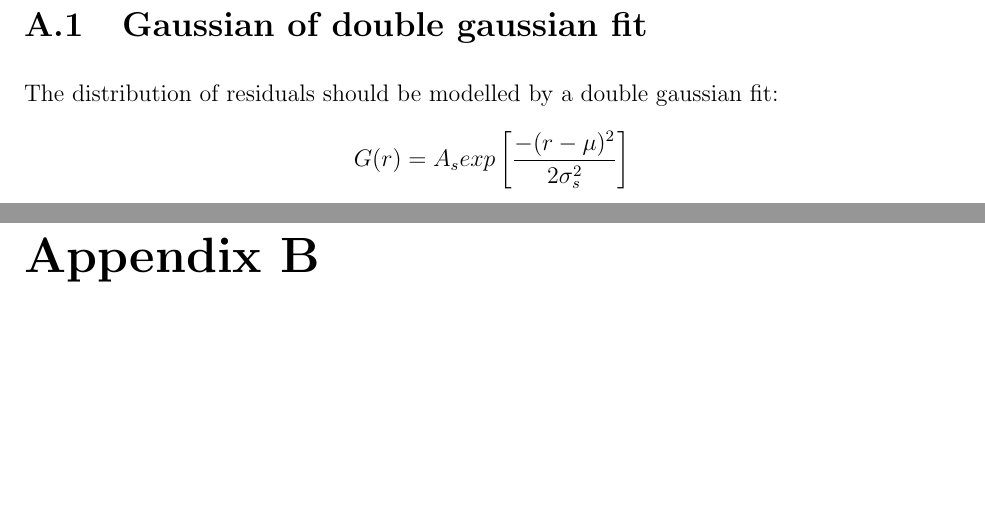
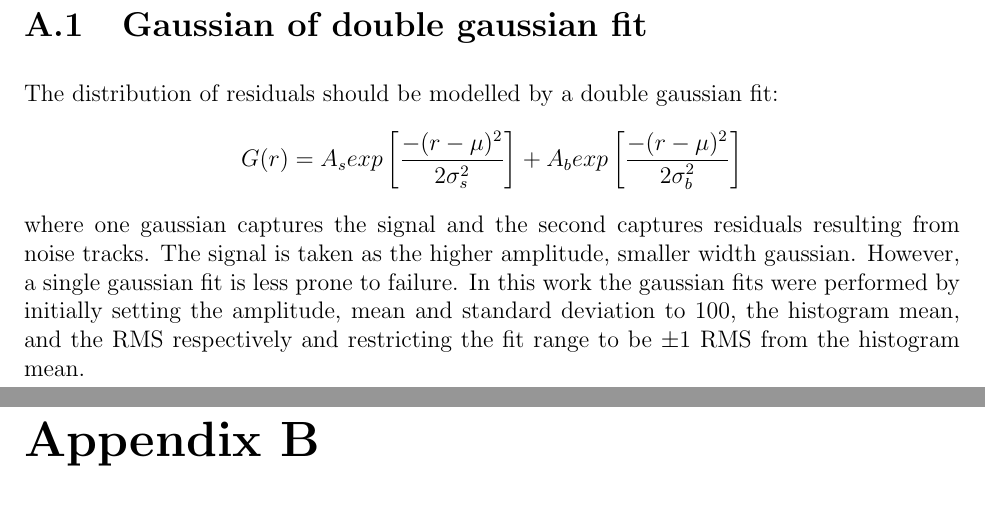
Before and after one commit to liaformenti/thesis, a LaTeX thesis (thesis.tex, which reads appendices/appendix_double_gaussian.tex): two parts of pages 11 and 12 of 13, joined at a grey line, cut so that both start at the same text, the shorter picture padded with empty space. Compiled offline with pdfLaTeX.

Commit message:
more work on doub gaus appendix

```diff
--- a/appendices/appendix_double_gaussian.tex
+++ b/appendices/appendix_double_gaussian.tex
@@ -9,4 +9,5 @@
 % --------------------------------------------------
 
 The distribution of residuals should be modelled by a double gaussian fit:
-$$ G(r) = A_{s}exp\left[ \frac{-(r-\mu)^{2}}{2\sigma_s^{2}} \right] $$
+$$ G(r) = A_{s}exp\left[ \frac{-(r-\mu)^{2}}{2\sigma_s^{2}} \right] + A_{b}exp\left[ \frac{-(r-\mu)^{2}}{2\sigma_b^{2}} \right]$$
+where one gaussian captures the signal and the second captures residuals resulting from noise tracks. The signal is taken as the higher amplitude, smaller width gaussian. However, a single gaussian fit is less prone to failure. In this work the gaussian fits were performed by initially setting the amplitude, mean and standard deviation to 100, the histogram mean, and the RMS respectively and restricting the fit range to be $\pm$1 RMS from the histogram mean.
```
